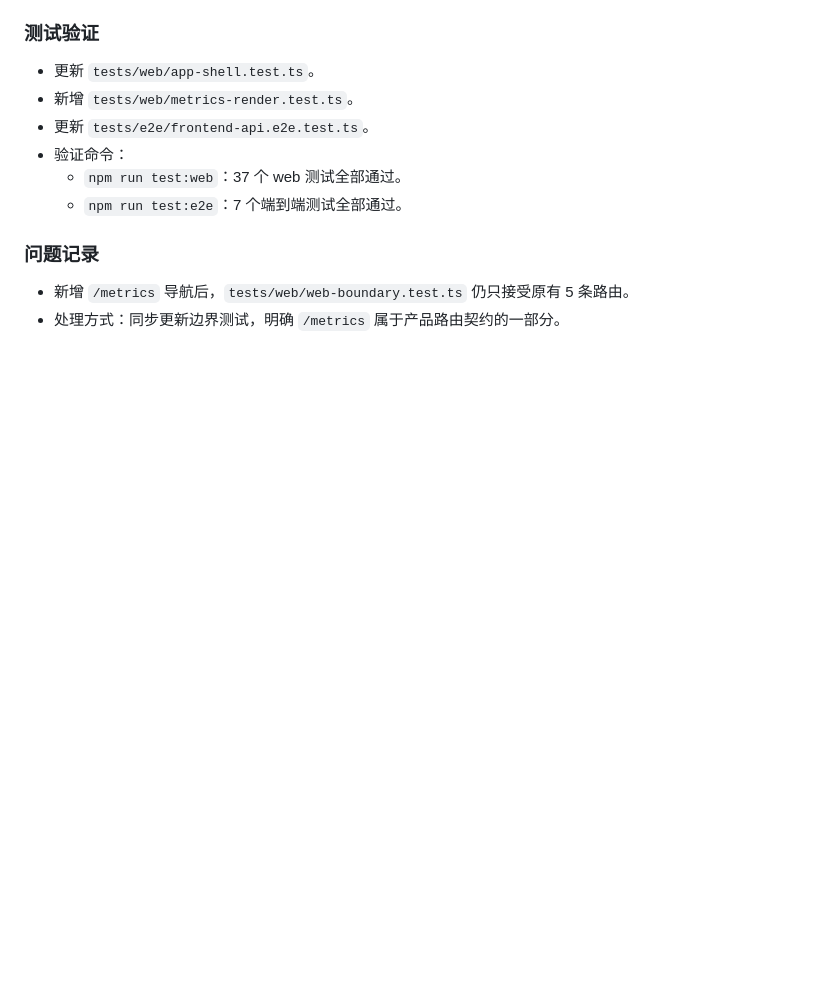
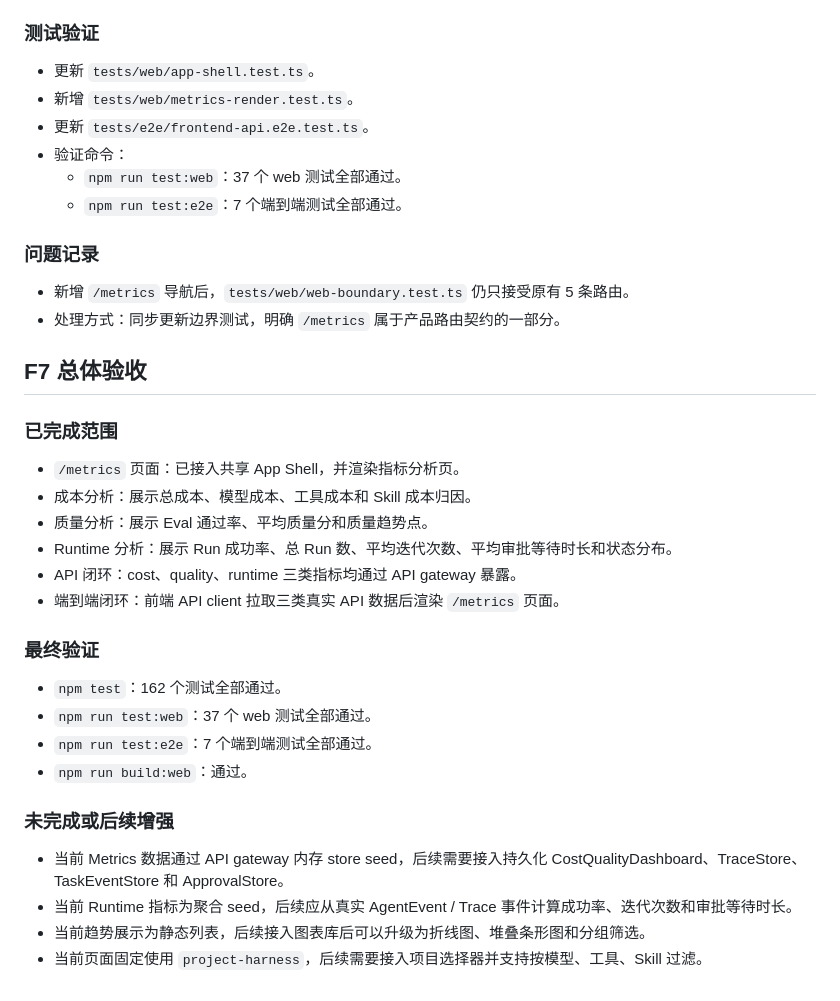
Before and after one commit to utopia-developer/harness_learn, a Markdown page: docs/implementation/frontend-f7-metrics.md, the part around the change. Drawn GitHub-style; blank space fills up the shorter version.

Commit message:
docs: record frontend f7 validation

```diff
--- a/docs/implementation/frontend-f7-metrics.md
+++ b/docs/implementation/frontend-f7-metrics.md
@@ -131,3 +131,28 @@
 
 - 新增 `/metrics` 导航后，`tests/web/web-boundary.test.ts` 仍只接受原有 5 条路由。
 - 处理方式：同步更新边界测试，明确 `/metrics` 属于产品路由契约的一部分。
+
+## F7 总体验收
+
+### 已完成范围
+
+- `/metrics` 页面：已接入共享 App Shell，并渲染指标分析页。
+- 成本分析：展示总成本、模型成本、工具成本和 Skill 成本归因。
+- 质量分析：展示 Eval 通过率、平均质量分和质量趋势点。
+- Runtime 分析：展示 Run 成功率、总 Run 数、平均迭代次数、平均审批等待时长和状态分布。
+- API 闭环：cost、quality、runtime 三类指标均通过 API gateway 暴露。
+- 端到端闭环：前端 API client 拉取三类真实 API 数据后渲染 `/metrics` 页面。
+
+### 最终验证
+
+- `npm test`：162 个测试全部通过。
+- `npm run test:web`：37 个 web 测试全部通过。
+- `npm run test:e2e`：7 个端到端测试全部通过。
+- `npm run build:web`：通过。
+
+### 未完成或后续增强
+
+- 当前 Metrics 数据通过 API gateway 内存 store seed，后续需要接入持久化 CostQualityDashboard、TraceStore、TaskEventStore 和 ApprovalStore。
+- 当前 Runtime 指标为聚合 seed，后续应从真实 AgentEvent / Trace 事件计算成功率、迭代次数和审批等待时长。
+- 当前趋势展示为静态列表，后续接入图表库后可以升级为折线图、堆叠条形图和分组筛选。
+- 当前页面固定使用 `project-harness`，后续需要接入项目选择器并支持按模型、工具、Skill 过滤。
```
